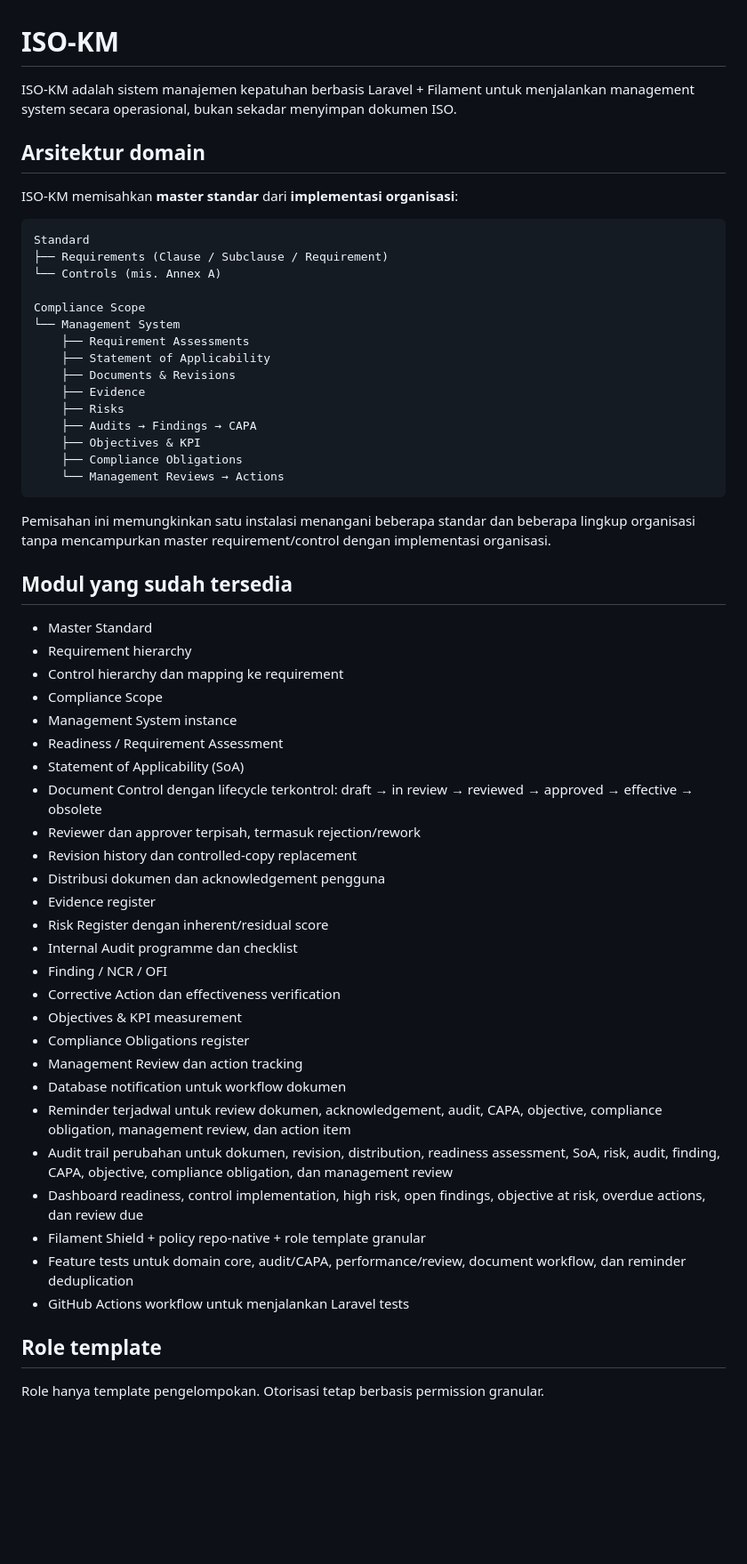
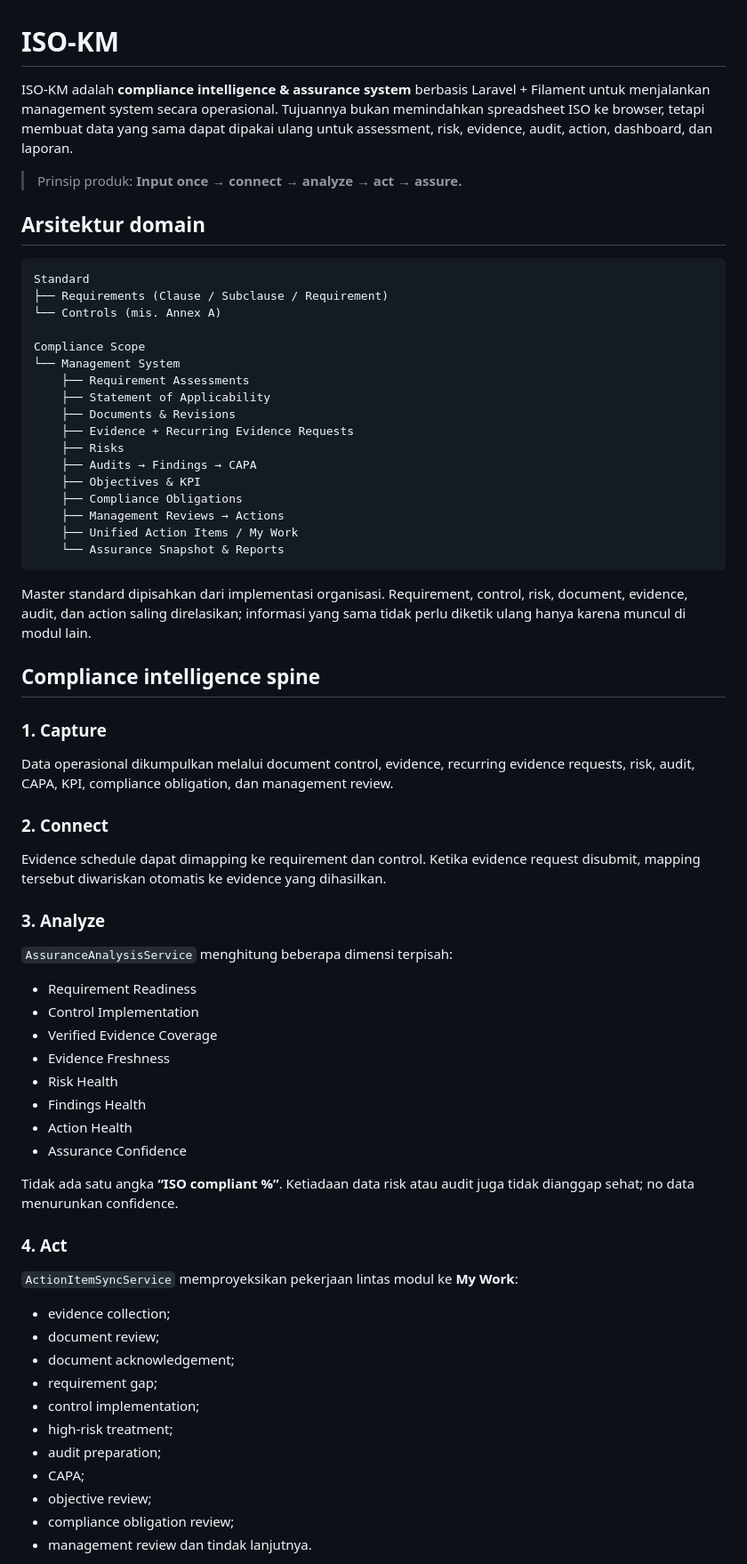
Before and after one commit to yusufbayuw/iso-km, a Markdown page: README.md, the part around one of its changes. Shown at 89% size. GitHub-like rendering; blank space fills up the shorter version.

Commit message:
docs: define compliance intelligence operating model

````diff
--- a/README.md
+++ b/README.md
@@ -1,10 +1,10 @@
 # ISO-KM
 
-ISO-KM adalah sistem manajemen kepatuhan berbasis Laravel + Filament untuk menjalankan management system secara operasional, bukan sekadar menyimpan dokumen ISO.
+ISO-KM adalah **compliance intelligence & assurance system** berbasis Laravel + Filament untuk menjalankan management system secara operasional. Tujuannya bukan memindahkan spreadsheet ISO ke browser, tetapi membuat data yang sama dapat dipakai ulang untuk assessment, risk, evidence, audit, action, dashboard, dan laporan.
+
+> Prinsip produk: **Input once → connect → analyze → act → assure.**
 
 ## Arsitektur domain
-
-ISO-KM memisahkan **master standar** dari **implementasi organisasi**:
 
 ```text
 Standard
@@ -16,45 +16,56 @@ Compliance Scope
     ├── Requirement Assessments
     ├── Statement of Applicability
     ├── Documents & Revisions
-    ├── Evidence
+    ├── Evidence + Recurring Evidence Requests
     ├── Risks
     ├── Audits → Findings → CAPA
     ├── Objectives & KPI
     ├── Compliance Obligations
-    └── Management Reviews → Actions
+    ├── Management Reviews → Actions
+    ├── Unified Action Items / My Work
+    └── Assurance Snapshot & Reports
 ```
 
-Pemisahan ini memungkinkan satu instalasi menangani beberapa standar dan beberapa lingkup organisasi tanpa mencampurkan master requirement/control dengan implementasi organisasi.
+Master standard dipisahkan dari implementasi organisasi. Requirement, control, risk, document, evidence, audit, dan action saling direlasikan; informasi yang sama tidak perlu diketik ulang hanya karena muncul di modul lain.
 
-## Modul yang sudah tersedia
+## Compliance intelligence spine
 
-- Master Standard
-- Requirement hierarchy
-- Control hierarchy dan mapping ke requirement
-- Compliance Scope
-- Management System instance
-- Readiness / Requirement Assessment
-- Statement of Applicability (SoA)
-- Document Control dengan lifecycle terkontrol: draft → in review → reviewed → approved → effective → obsolete
-- Reviewer dan approver terpisah, termasuk rejection/rework
-- Revision history dan controlled-copy replacement
-- Distribusi dokumen dan acknowledgement pengguna
-- Evidence register
-- Risk Register dengan inherent/residual score
-- Internal Audit programme dan checklist
-- Finding / NCR / OFI
-- Corrective Action dan effectiveness verification
-- Objectives & KPI measurement
-- Compliance Obligations register
-- Management Review dan action tracking
-- Database notification untuk workflow dokumen
-- Reminder terjadwal untuk review dokumen, acknowledgement, audit, CAPA, objective, compliance obligation, management review, dan action item
-- Audit trail perubahan untuk dokumen, revision, distribution, readiness assessment, SoA, risk, audit, finding, CAPA, objective, compliance obligation, dan management review
-- Dashboard readiness, control implementation, high risk, open findings, objective at risk, overdue actions, dan review due
-- Filament Shield + policy repo-native + role template granular
-- Feature tests untuk domain core, audit/CAPA, performance/review, document workflow, dan reminder deduplication
-- GitHub Actions workflow untuk menjalankan Laravel tests
+### 1. Capture
 
-## Role template
+Data operasional dikumpulkan melalui document control, evidence, recurring evidence requests, risk, audit, CAPA, KPI, compliance obligation, dan management review.
 
-Role hanya template pengelompokan. Otorisasi tetap berbasis permission granular.
+### 2. Connect
+
+Evidence schedule dapat dimapping ke requirement dan control. Ketika evidence request disubmit, mapping tersebut diwariskan otomatis ke evidence yang dihasilkan.
+
+### 3. Analyze
+
+`AssuranceAnalysisService` menghitung beberapa dimensi terpisah:
+
+- Requirement Readiness
+- Control Implementation
+- Verified Evidence Coverage
+- Evidence Freshness
+- Risk Health
+- Findings Health
+- Action Health
+- Assurance Confidence
+
+Tidak ada satu angka **“ISO compliant %”**. Ketiadaan data risk atau audit juga tidak dianggap sehat; no data menurunkan confidence.
+
+### 4. Act
+
+`ActionItemSyncService` memproyeksikan pekerjaan lintas modul ke **My Work**:
+
+- evidence collection;
+- document review;
+- document acknowledgement;
+- requirement gap;
+- control implementation;
+- high-risk treatment;
+- audit preparation;
+- CAPA;
+- objective review;
+- compliance obligation review;
+- management review dan tindak lanjutnya.
+
````
Also changed, not shown: other parts of README.md (+209 -92 lines), docs/COMPLIANCE_INTELLIGENCE.md (added, +84 -0 lines).
